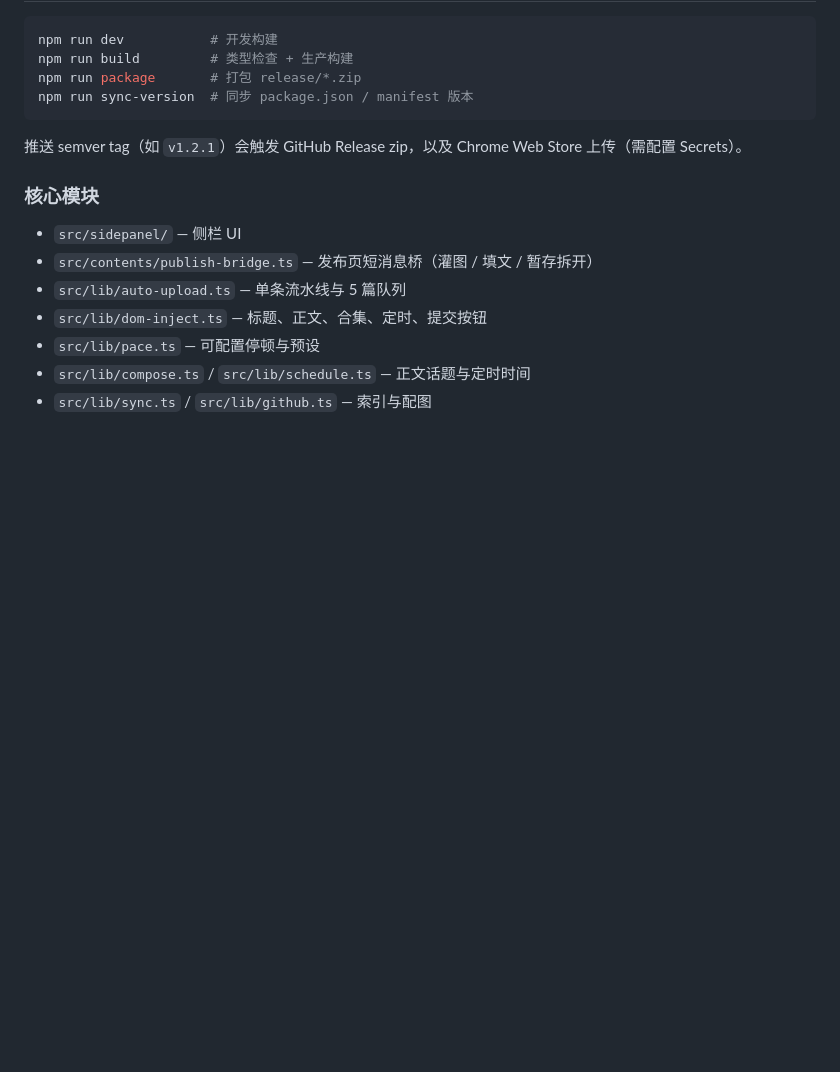
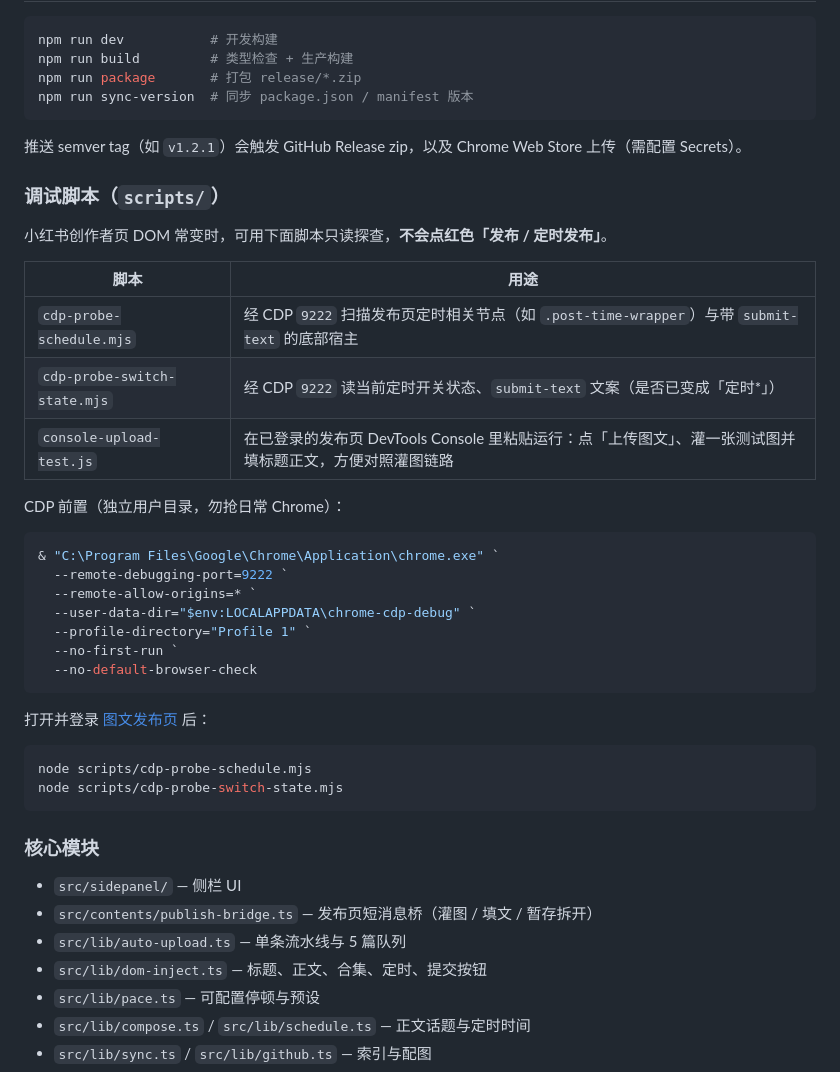
Before and after one commit to shalom-lab/RedFlow-Sync, a Markdown page: README.md, the part around the change. GitHub-like rendering; blank space fills up the shorter version.

Commit message:
Document CDP probe and console self-test scripts in the README.
Make it clear how to run the schedule/switch probes on port 9222 and when to use the console upload helper.

Co-authored-by: Cursor <cursoragent@cursor.com>

````diff
--- a/README.md
+++ b/README.md
@@ -152,6 +152,35 @@ npm run sync-version  # 同步 package.json / manifest 版本
 
 推送 semver tag（如 `v1.2.1`）会触发 GitHub Release zip，以及 Chrome Web Store 上传（需配置 Secrets）。
 
+### 调试脚本（`scripts/`）
+
+小红书创作者页 DOM 常变时，可用下面脚本只读探查，**不会点红色「发布 / 定时发布」**。
+
+| 脚本 | 用途 |
+|------|------|
+| `cdp-probe-schedule.mjs` | 经 CDP `9222` 扫描发布页定时相关节点（如 `.post-time-wrapper`）与带 `submit-text` 的底部宿主 |
+| `cdp-probe-switch-state.mjs` | 经 CDP `9222` 读当前定时开关状态、`submit-text` 文案（是否已变成「定时*」） |
+| `console-upload-test.js` | 在已登录的发布页 DevTools Console 里粘贴运行：点「上传图文」、灌一张测试图并填标题正文，方便对照灌图链路 |
+
+CDP 前置（独立用户目录，勿抢日常 Chrome）：
+
+```powershell
+& "C:\Program Files\Google\Chrome\Application\chrome.exe" `
+  --remote-debugging-port=9222 `
+  --remote-allow-origins=* `
+  --user-data-dir="$env:LOCALAPPDATA\chrome-cdp-debug" `
+  --profile-directory="Profile 1" `
+  --no-first-run `
+  --no-default-browser-check
+```
+
+打开并登录 [图文发布页](https://creator.xiaohongshu.com/publish/publish?target=image) 后：
+
+```bash
+node scripts/cdp-probe-schedule.mjs
+node scripts/cdp-probe-switch-state.mjs
+```
+
 ### 核心模块
 
 - `src/sidepanel/` — 侧栏 UI
````
